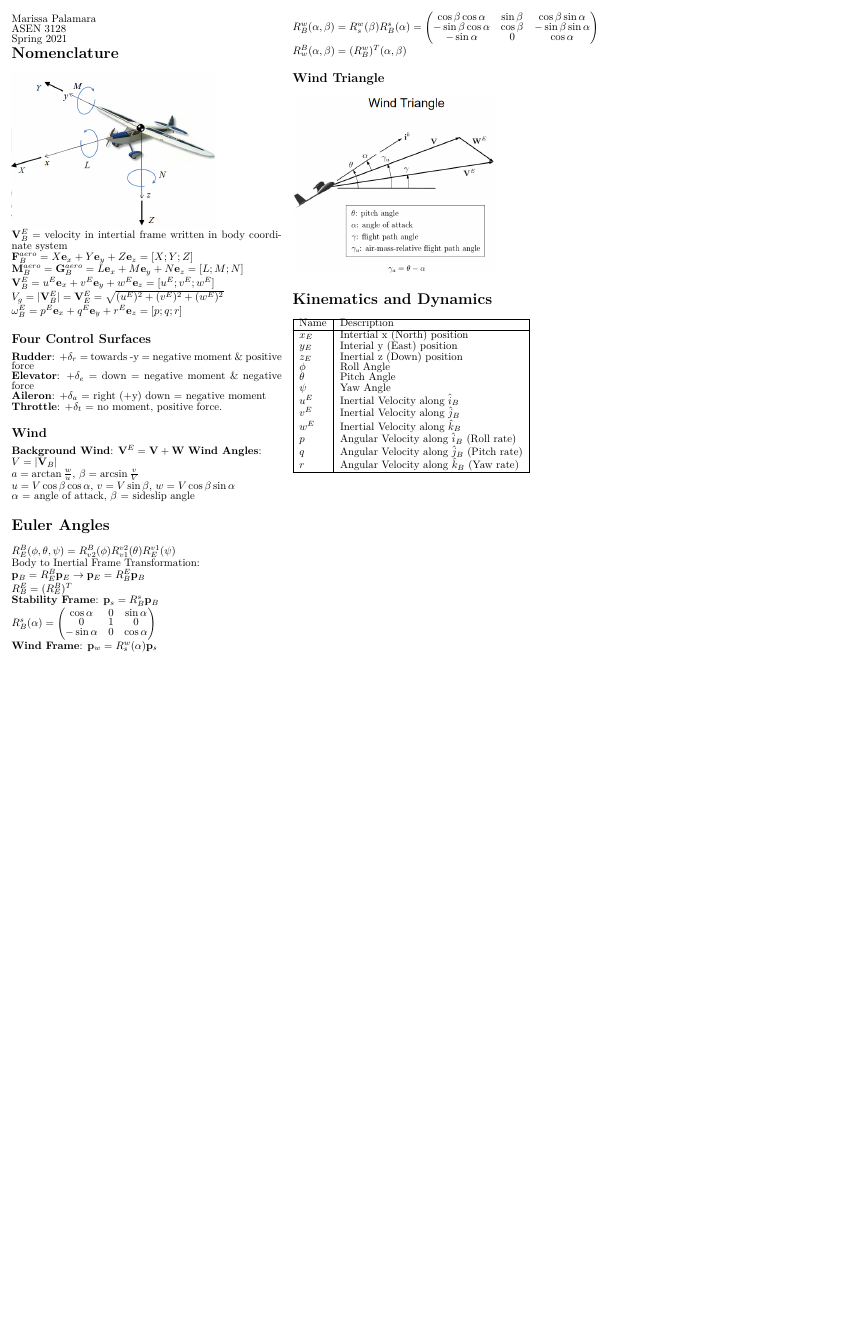
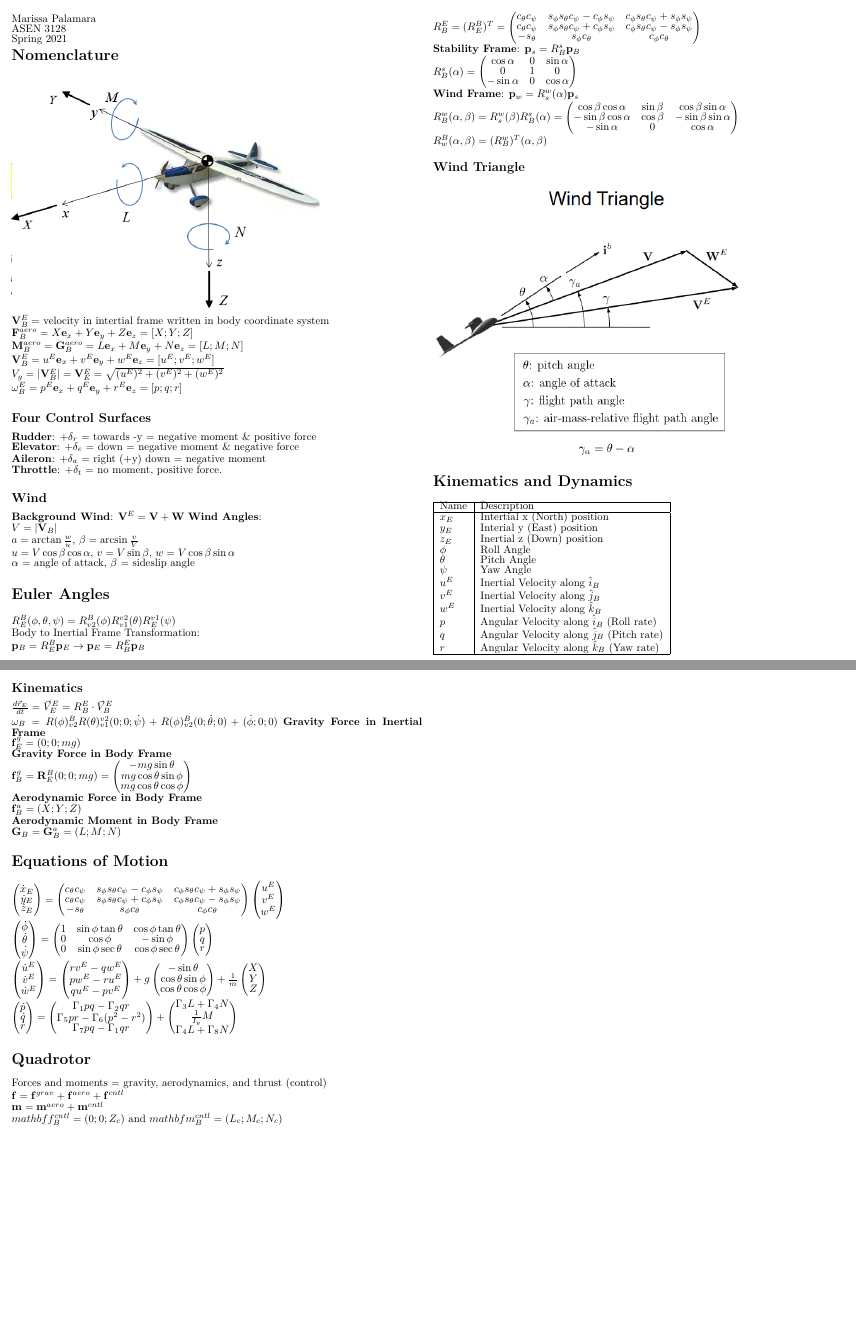
Before and after one commit to palamaramt/School, a LaTeX problem sheet (Aircraft_Dynamics/Exam_1/Exam_1.tex): the whole page before the commit and pages 1 and 2 of 2 after it, the two joined at a grey line, the shorter picture padded with empty space. Compiled offline with pdfLaTeX.

Commit message:
Continues adding to crib sheet.

```diff
--- a/Aircraft_Dynamics/Exam_1/Exam_1.tex
+++ b/Aircraft_Dynamics/Exam_1/Exam_1.tex
@@ -16,7 +16,7 @@
 
 
 \begin{document}
-\begin{multicols*}{3}
+\begin{multicols*}{2}
     Marissa Palamara\par
     ASEN 3128\par
     Spring 2021
@@ -49,7 +49,12 @@ $\alpha$ = angle of attack, $\beta$ = sideslip angle
 $R_E^B(\phi,\theta,\psi)=R_{v2}^B(\phi)R_{v1}^{v2}(\theta)R_E^{v1}(\psi)$\par
 Body to Inertial Frame Transformation:\par
 $\mathbf{p}_B=R_E^B\mathbf{p}_E \rightarrow \mathbf{p}_E=R_B^E\mathbf{p}_B$\par
-$R_B^E=(R_E^B)^{T}$\par
+$R_B^E=(R_E^B)^{T}=
+\begin{pmatrix}
+    c_{\theta}c_{\psi} & s_{\phi}s_{\theta}c_{\psi}-c_{\phi}s_{\psi} & c_{\phi}s_{\theta}c_{\psi}+s_{\phi}s_{\psi}\\
+    c_{\theta}c_{\psi} & s_{\phi}s_{\theta}c_{\psi}+c_{\phi}s_{\psi} & c_{\phi}s_{\theta}c_{\psi}-s_{\phi}s_{\psi}\\
+    -s_{\theta} & s_{\phi}c_{\theta} & c_{\phi}c_{\theta}\\
+\end{pmatrix}$\par
 \textbf{Stability Frame}: $\mathbf{p}_s=R_B^s\mathbf{p}_B$\par
 $R_B^s(\alpha)=
 \begin{pmatrix}
@@ -85,7 +90,95 @@ $R_w^B(\alpha,\beta)=(R_B^w)^T(\alpha,\beta)$
     $q$         & Angular Velocity along $\hat{j}_B$ (Pitch rate)\\
     $r$         & Angular Velocity along $\hat{k}_B$ (Yaw rate)\\ \hline
 \end{tabular}
-% Pick up at lecture 4
+\subsection*{Kinematics}
+$\frac{d\vec{r}_E}{dt}=\vec{V}_E^E=R_B^E\cdot\vec{V}_B^E$\par
+$\omega_B=R(\phi)_{v2}^BR(\theta)_{v1}^{v2}(0;0;\dot{\psi})+R(\phi)_{v2}^B(0;\dot{\theta};0)+(\dot{\phi};0;0)$
+\textbf{Gravity Force in Inertial Frame}\par
+$\mathbf{f}_E^g=(0;0;mg)$\par
+\textbf{Gravity Force in Body Frame}\par
+$\mathbf{f}_B^g=\mathbf{R}_E^B(0;0;mg)=\begin{pmatrix}
+    -mg\sin{\theta}\\
+    mg\cos{\theta}\sin{\phi}\\
+    mg\cos{\theta}\cos{\phi}\\
+\end{pmatrix}$\par
+\textbf{Aerodynamic Force in Body Frame}\par
+$\mathbf{f}_B^a=(X;Y;Z)$\par
+\textbf{Aerodynamic Moment in Body Frame}\par
+$\mathbf{G}_B=\mathbf{G}_B^a=(L;M;N)$
+
+\section*{Equations of Motion}
+$\begin{pmatrix}
+    \dot{x}_E\\
+    \dot{y}_E\\
+    \dot{z}_E\\
+\end{pmatrix}
+=
+\begin{pmatrix}
+    c_{\theta}c_{\psi} & s_{\phi}s_{\theta}c_{\psi}-c_{\phi}s_{\psi} & c_{\phi}s_{\theta}c_{\psi}+s_{\phi}s_{\psi}\\
+    c_{\theta}c_{\psi} & s_{\phi}s_{\theta}c_{\psi}+c_{\phi}s_{\psi} & c_{\phi}s_{\theta}c_{\psi}-s_{\phi}s_{\psi}\\
+    -s_{\theta} & s_{\phi}c_{\theta} & c_{\phi}c_{\theta}\\
+\end{pmatrix}
+\begin{pmatrix}
+    u^E\\
+    v^E\\
+    w^E\\
+\end{pmatrix}$\par
+$\begin{pmatrix}
+    \dot{\phi}\\
+    \dot{\theta}\\
+    \dot{\psi}\\
+\end{pmatrix}
+=\begin{pmatrix}
+    1 & \sin{\phi}\tan{\theta} & \cos{\phi}\tan{\theta}\\
+    0 & \cos{\phi} & -\sin{\phi}\\
+    0 & \sin{\phi}\sec{\theta} & \cos{\phi}\sec{\theta}\\
+\end{pmatrix}
+\begin{pmatrix}
+    p\\
+    q\\
+    r\\
+\end{pmatrix}$\par
+$\begin{pmatrix}
+    \dot{u}^E\\
+    \dot{v}^E\\
+    \dot{w}^E\\
+\end{pmatrix}
+=\begin{pmatrix}
+    rv^E-qw^E\\
+    pw^E-ru^E\\
+    qu^E-pv^E\\
+\end{pmatrix}
++g\begin{pmatrix}
+    -\sin{\theta}\\
+    \cos{\theta}\sin{\phi}\\
+    \cos{\theta}\cos{\phi}\\
+\end{pmatrix}
++\frac{1}{m}\begin{pmatrix}
+    X\\
+    Y\\
+    Z\\
+\end{pmatrix}$\par
+$\begin{pmatrix}
+    \dot{p}\\
+    \dot{q}\\
+    \dot{r}\\
+\end{pmatrix}
+=\begin{pmatrix}
+    \Gamma_1pq-\Gamma_2qr\\
+    \Gamma_5pr-\Gamma_6(p^2-r^2)\\
+    \Gamma_7pq-\Gamma_1qr
+\end{pmatrix}
++\begin{pmatrix}
+    \Gamma_3L+\Gamma_4N\\
+    \frac{1}{I_y}M\\
+    \Gamma_4L+\Gamma_8N
+\end{pmatrix}$
+
+\section*{Quadrotor}
+Forces and moments = gravity, aerodynamics, and thrust (control)\par
+$\mathbf{f}=\mathbf{f}^{grav}+\mathbf{f}^{aero}+\mathbf{f}^{cntl}$\par
+$\mathbf{m}=\mathbf{m}^{aero}+\mathbf{m}^{cntl}$\par
+$mathbf{f}_B^{cntl}=(0;0;Z_c)$ and $mathbf{m}_B^{cntl}=(L_c;M_c;N_c)$
 
 \end{multicols*}
 \end{document}
```
Also changed, not shown: Aircraft_Dynamics/Exam_1/Exam_1.pdf.
